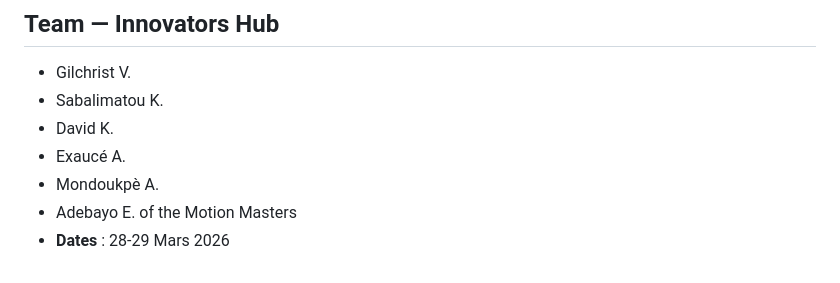
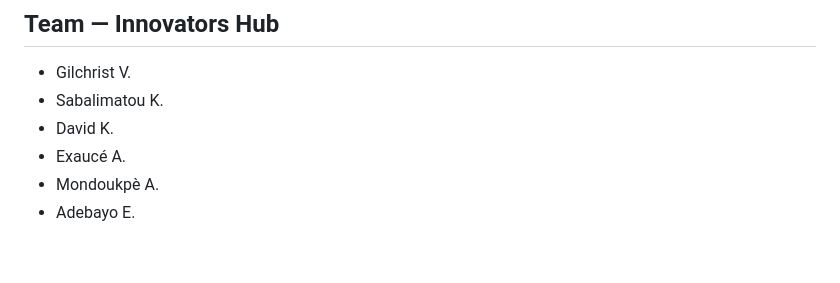
Before and after one commit to Sabalimath/Arduino-Challenge, a Markdown page: README.md, the part around the change. Drawn GitHub-style.

Commit message:
Remove names and event dates from README
Removed names and event dates from the README.

```diff
--- a/README.md
+++ b/README.md
@@ -214,5 +214,3 @@ Export en **Arduino library (.zip)** via le compilateur EON. Intégration dans l
 - Exaucé A.
 - Mondoukpè A.
 - Adebayo E.
-of the Motion Masters
-- **Dates** : 28-29 Mars 2026
```
